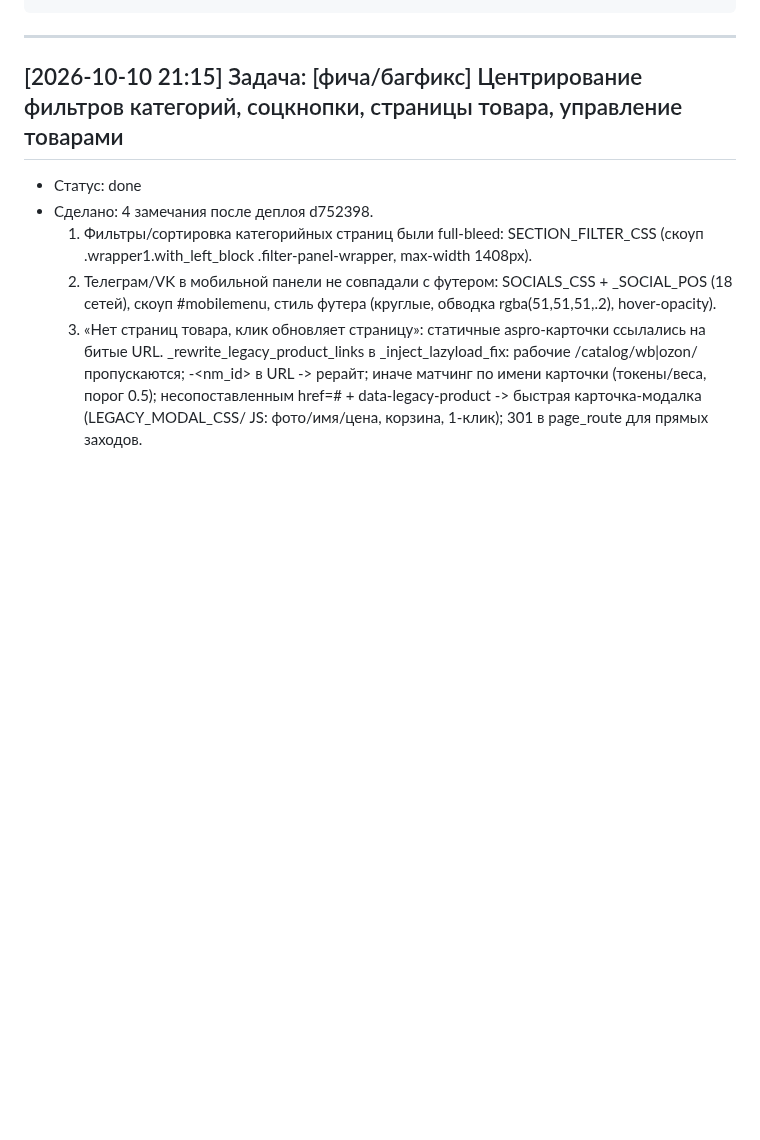
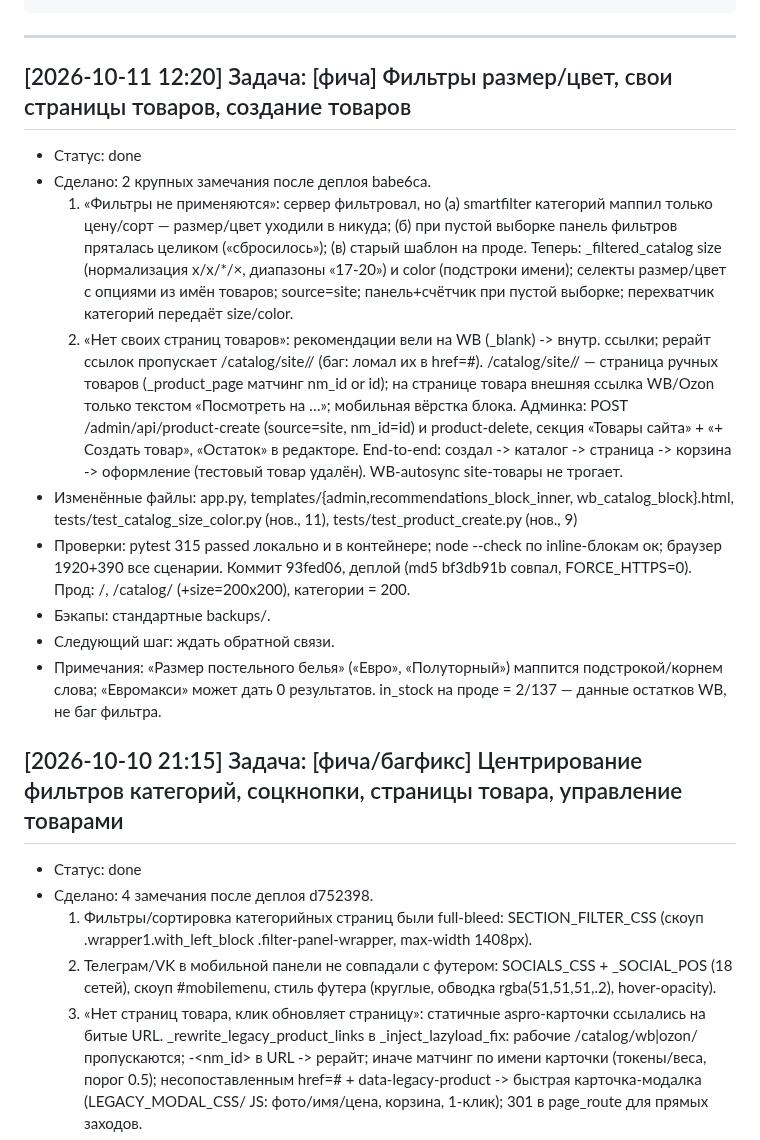
Before and after one commit to Un1v4rse/ekotoriya, a Markdown page: WORKLOG.md, the part around the change. Rendered like a GitHub page; blank space fills up the shorter version.

Commit message:
WORKLOG: фильтры размер/цвет, страницы товаров, создание товаров (2026-10-11)

````diff
--- a/WORKLOG.md
+++ b/WORKLOG.md
@@ -19,6 +19,38 @@
 ```
 
 ---
+
+## [2026-10-11 12:20] Задача: [фича] Фильтры размер/цвет, свои страницы товаров, создание товаров
+- Статус: done
+- Сделано: 2 крупных замечания после деплоя babe6ca.
+  1) «Фильтры не применяются»: сервер фильтровал, но (а) smartfilter категорий
+     маппил только цену/сорт — размер/цвет уходили в никуда; (б) при пустой
+     выборке панель фильтров пряталась целиком («сбросилось»); (в) старый
+     шаблон на проде. Теперь: _filtered_catalog size (нормализация x/х/*/×,
+     диапазоны «17-20») и color (подстроки имени); селекты размер/цвет с
+     опциями из имён товаров; source=site; панель+счётчик при пустой выборке;
+     перехватчик категорий передаёт size/color.
+  2) «Нет своих страниц товаров»: рекомендации вели на WB (_blank) -> внутр.
+     ссылки; рерайт ссылок пропускает /catalog/site/<id>/ (баг: ломал их в
+     href=#). /catalog/site/<id>/ — страница ручных товаров (_product_page
+     матчинг nm_id or id); на странице товара внешняя ссылка WB/Ozon только
+     текстом «Посмотреть на …»; мобильная вёрстка блока. Админка: POST
+     /admin/api/product-create (source=site, nm_id=id) и product-delete,
+     секция «Товары сайта» + «+ Создать товар», «Остаток» в редакторе.
+     End-to-end: создал -> каталог -> страница -> корзина -> оформление
+     (тестовый товар удалён). WB-autosync site-товары не трогает.
+- Изменённые файлы: app.py, templates/{admin,recommendations_block_inner,
+  wb_catalog_block}.html, tests/test_catalog_size_color.py (нов., 11),
+  tests/test_product_create.py (нов., 9)
+- Проверки: pytest 315 passed локально и в контейнере; node --check по
+  inline-блокам ок; браузер 1920+390 все сценарии. Коммит 93fed06, деплой
+  (md5 bf3db91b совпал, FORCE_HTTPS=0). Прод: /, /catalog/ (+size=200x200),
+  категории = 200.
+- Бэкапы: стандартные backups/.
+- Следующий шаг: ждать обратной связи.
+- Примечания: «Размер постельного белья» («Евро», «Полуторный») маппится
+  подстрокой/корнем слова; «Евромакси» может дать 0 результатов. in_stock на
+  проде = 2/137 — данные остатков WB, не баг фильтра.
 
 ## [2026-10-10 21:15] Задача: [фича/багфикс] Центрирование фильтров категорий, соцкнопки, страницы товара, управление товарами
 - Статус: done
````
